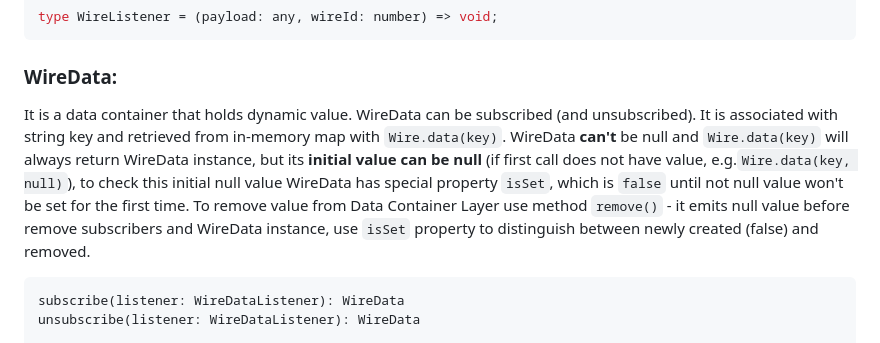
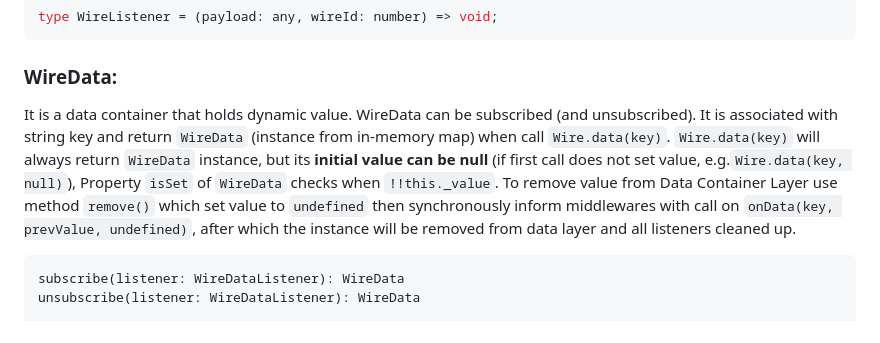
Before and after one commit to WiresWare/wire_ts, a Markdown page: README.md, the part around the change. Drawn GitHub-style.

````diff
--- a/README.md
+++ b/README.md
@@ -109,7 +109,7 @@ type WireListener = (payload: any, wireId: number) => void;
 ```
 
 ### WireData<T>:
-It is a data container that holds dynamic value. WireData can be subscribed (and unsubscribed). It is associated with string key and retrieved from in-memory map with `Wire.data(key)`. WireData **can't** be null and `Wire.data(key)` will always return WireData instance, but its **initial value can be null** (if first call does not have value, e.g.`Wire.data(key, null)`), to check this initial null value WireData has special property `isSet`, which is `false` until not null value won't be set for the first time. To remove value from Data Container Layer use method `remove()` - it emits null value before remove subscribers and WireData instance, use `isSet` property to distinguish between newly created (false) and removed.
+It is a data container that holds dynamic value. WireData can be subscribed (and unsubscribed). It is associated with string key and return `WireData` (instance from in-memory map) when call `Wire.data(key)`. `Wire.data(key)` will always return `WireData` instance, but its **initial value can be null** (if first call does not set value, e.g.`Wire.data(key, null)`), Property `isSet` of `WireData` checks when `!!this._value`. To remove value from Data Container Layer use method `remove()` which set value to `undefined` then synchronously inform middlewares with call on `onData(key, prevValue, undefined)`, after which the instance will be removed from data layer and all listeners cleaned up.
 
 ```
 subscribe(listener: WireDataListener): WireData
````
